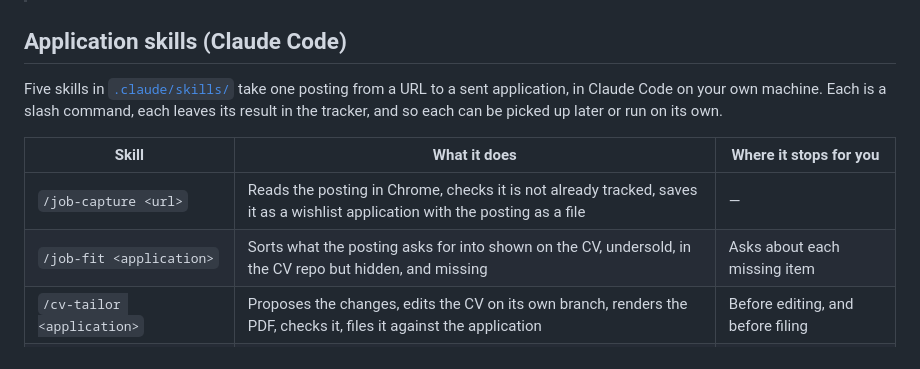
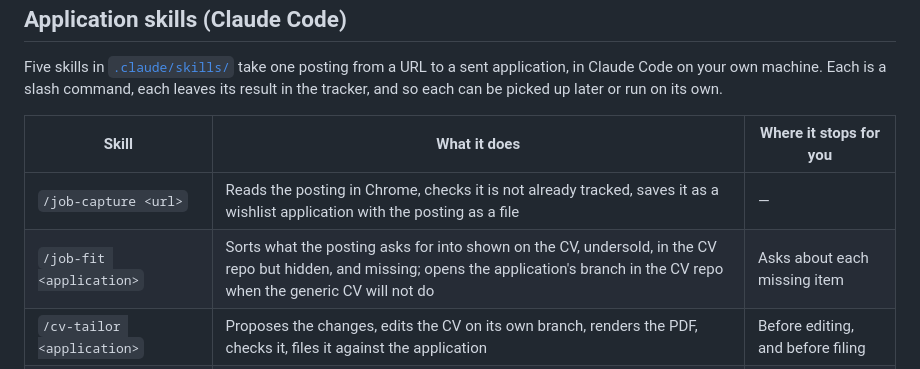
Before and after one commit to MatMath/jobApplicationTracking, a Markdown page: README.md, the part around the change. GitHub-like rendering.

Commit message:
Correct job-fit where its first real posting showed it was vague
/job-fit was run by hand against a real application - BrightOrder, Software
Development Manager - and the CV repo as it stands. The four groups held up.
Five things in the instructions did not, or were not there.

A requirement can be two. "Proficiency with Docker and Kubernetes" is one
line in the posting; the CV names Docker three times and Kubernetes never. As
written, the skill would place the line once, and either answer is wrong. It
now says to split a compound line.

A neighbour is not a match. The posting asks for AWS by service name and for
event-driven pipelines; the CV has GCP and Airflow. Nothing told the model
that this is Missing and not Undersold, and "Undersold" is the kinder reading
a model reaches for. The skill now says so, and says to name the neighbour
beside the gap, because that is both what the CV can honestly claim and the
first thing to ask the person about.

The read on whether to apply ignored the posting's own facts. This one was
posted four months before it was captured and states a salary; both bear on
whether a tailored CV is worth an evening, and neither is a CV question. The
read now includes them.

A posting saved as a PDF comes back from get_document as a link only. The
fallback for an empty description now says to download and read it.

And, asked for directly: when the generic CV does not serve the posting,
job-fit creates the application's branch in the CV repo - and stops there.
What goes on the branch is still cv-tailor's to propose and the person's to
approve; an empty branch is a marker that this application needs its own CV,
and no branch means send the generic one. It is created after confirmed facts
are banked on master, so it starts with them. cv-tailor accordingly switches
to the branch when it exists instead of failing to create it, and accepts
starting from that branch as well as from master.

Verified by the run itself: 11 required items became 13 after splitting; 8
shown, 2 undersold, 3 missing, with every placement checked against a grep of
master's index.html for the term (AWS on one line, Kubernetes, BigQuery,
Kafka, Scrum, sprint, incident, SaaS on none). Not exercised: the tracker
tools. They are still not connected to the session that ran this, so the
posting was read from the database directly and the analysis has not been
saved against the application.

Co-Authored-By: Claude Opus 5.5 <noreply@anthropic.com>

```diff
--- a/README.md
+++ b/README.md
@@ -329,7 +329,7 @@ later or run on its own.
 | Skill | What it does | Where it stops for you |
 |---|---|---|
 | `/job-capture <url>` | Reads the posting in Chrome, checks it is not already tracked, saves it as a wishlist application with the posting as a file | — |
-| `/job-fit <application>` | Sorts what the posting asks for into shown on the CV, undersold, in the CV repo but hidden, and missing | Asks about each missing item |
+| `/job-fit <application>` | Sorts what the posting asks for into shown on the CV, undersold, in the CV repo but hidden, and missing; opens the application's branch in the CV repo when the generic CV will not do | Asks about each missing item |
 | `/cv-tailor <application>` | Proposes the changes, edits the CV on its own branch, renders the PDF, checks it, files it against the application | Before editing, and before filing |
 | `/job-apply <application>` | Plans every field of the form, fills it in Chrome, uploads the PDF | Before filling, and before submit |
 | `/manager-outreach <application>` | Finds who is likely hiring, drafts a note, types it into the LinkedIn dialog | On who, on the text, and before send |
```
Also changed, not shown: 2 other files.
